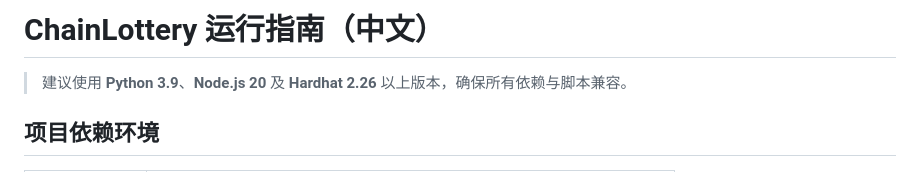
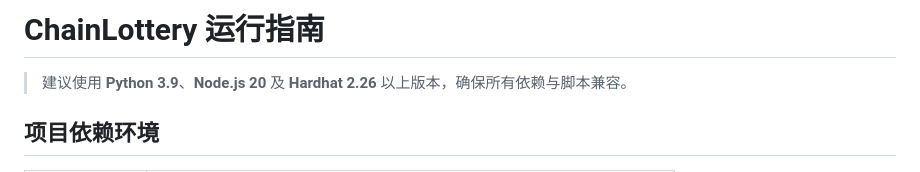
Before and after one commit to EltonLinp/Chain_Lottery, a Markdown page: README.md, the part around the change. Rendered like a GitHub page.

```diff
--- a/README.md
+++ b/README.md
@@ -1,4 +1,4 @@
-# ChainLottery 运行指南（中文）
+# ChainLottery 运行指南
 
 > 建议使用 **Python 3.9**、**Node.js 20** 及 **Hardhat 2.26** 以上版本，确保所有依赖与脚本兼容。
 
```
